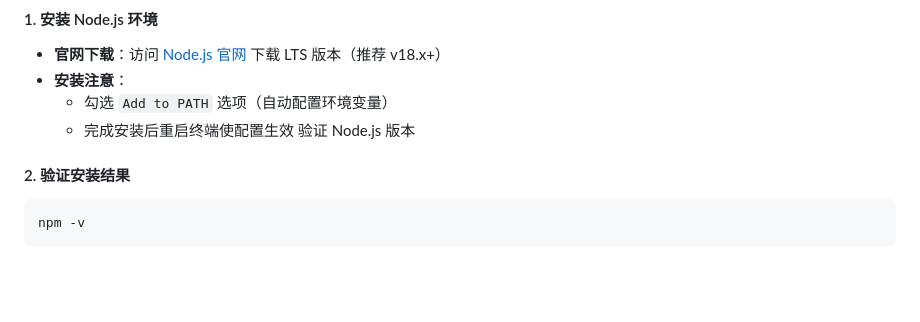
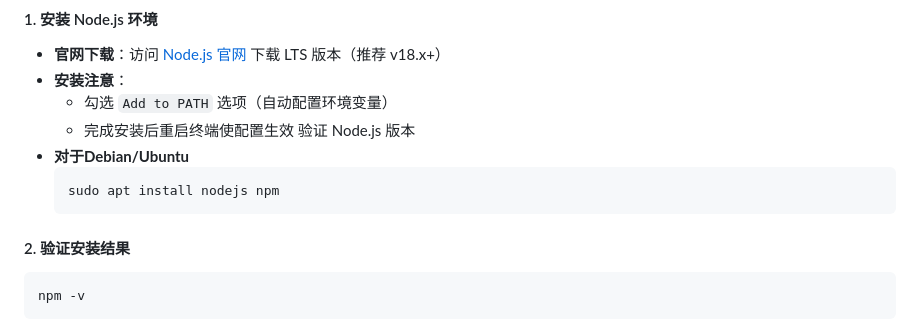
Before and after one commit to Miyokiss/Elysia-Nonebot, a Markdown page: README.md, the part around the change. GitHub-like rendering; blank space fills up the shorter version.

````diff
--- a/README.md
+++ b/README.md
@@ -185,6 +185,10 @@ pip install -r requirements.txt
   - 勾选 `Add to PATH` 选项（自动配置环境变量）
   - 完成安装后重启终端使配置生效
   验证 Node.js 版本
+- **对于Debian/Ubuntu**
+  ```shell
+  sudo apt install nodejs npm
+  ```
 #### 2. 验证安装结果
 ```powershell
 npm -v
````
